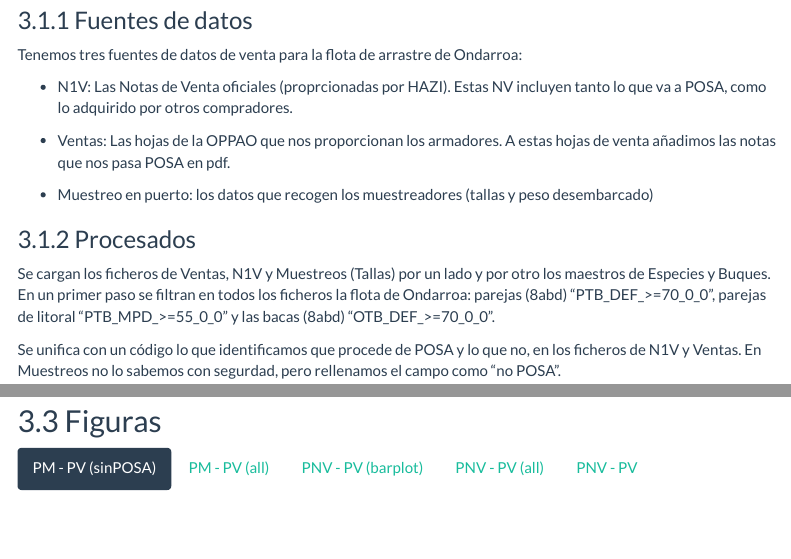
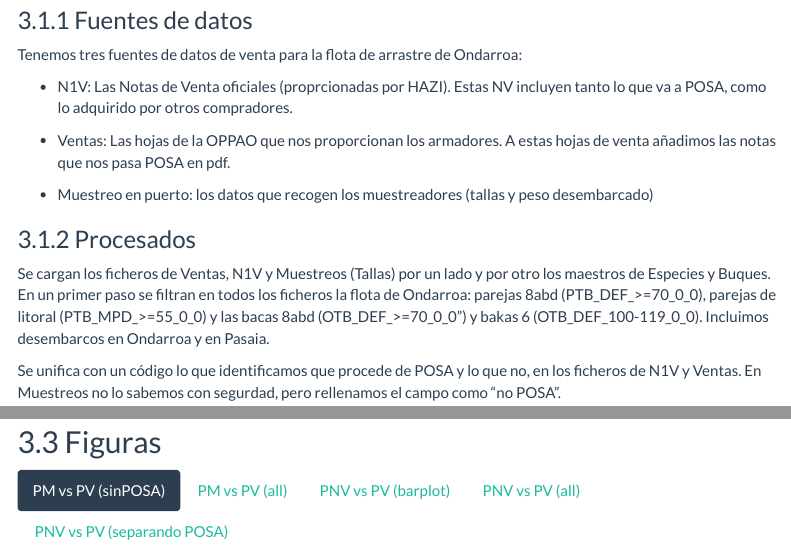
Before and after one commit to luciazarauz/BD_ICES, an R Markdown document (POSA_2021.Rmd): the page in a window 1100 px wide, from 470 px down, and a second part further down, joined at a grey line. Rendered offline with R 4.5, knitr and Pandoc, with nearby package versions; some code elsewhere in the file could not run offline; menus at the side of the page are left out.

Commit message:
pequeños cambios

````diff
--- a/POSA_2021.Rmd
+++ b/POSA_2021.Rmd
@@ -85,7 +85,7 @@ Tenemos tres fuentes de datos de venta para la flota de arrastre de Ondarroa:
 
 ### Procesados
 
-Se cargan los ficheros de Ventas, N1V y Muestreos (Tallas) por un lado y por otro los maestros de Especies y Buques. En un primer paso se filtran en todos los ficheros la flota de Ondarroa: parejas (8abd) "PTB_DEF_>=70_0_0", parejas de litoral "PTB_MPD_>=55_0_0" y las bacas (8abd) "OTB_DEF_>=70_0_0".
+Se cargan los ficheros de Ventas, N1V y Muestreos (Tallas) por un lado y por otro los maestros de Especies y Buques. En un primer paso se filtran en todos los ficheros la flota de Ondarroa: parejas 8abd (PTB_DEF_>=70_0_0), parejas de litoral (PTB_MPD_>=55_0_0) y las bacas 8abd (OTB_DEF_>=70_0_0") y bakas 6 (OTB_DEF_100-119_0_0). Incluimos desembarcos en Ondarroa y en Pasaia.
 
 Se unifica con un código lo que identificamos que procede de POSA y lo que no, en los ficheros de N1V y Ventas. En Muestreos no lo sabemos con segurdad, pero rellenamos el campo como "no POSA".
 
@@ -448,7 +448,7 @@ bakas 6a: La relación entre los pesos observados en los muestreos, y las pesos
 
 ```
 
-### PM - PV (all) {-}
+### PM vs PV (all) {-}
 
 **Peso Muestreo vs Peso ventas por marea (incluye POSA)**
 
@@ -486,7 +486,7 @@ for (i in c("PTB_MPD_>=55_0_0", "OTB_DEF_>=70_0_0", "OTB_DEF_100-119_0_0")) {
 ```
 
 
-### PNV - PV (barplot) {-}
+### PNV vs PV (barplot) {-}
 
 *Parejas 8abd*: en Ventas no se declara ningun kg de merluza de POSA (los pdf), sin embargo, en N1V sí que se declara merluza de POSA. A pesar de no incluir nada de POSA, el peso de Ventas es mayor.
 
@@ -531,7 +531,7 @@ plot (ggp)
 ```
 
 
-### PNV - PV (all) {-}
+### PNV vs PV (all) {-}
 
 **Peso NV vs Peso ventas por mes y por barco (incluye POSA)**
 
@@ -576,7 +576,7 @@ for (i in c("PTB_DEF_>=70_0_0","PTB_MPD_>=55_0_0", "OTB_DEF_>=70_0_0", "OTB_DEF_
 
 ```
 
-### PNV - PV {-}
+### PNV vs PV (separando POSA) {-}
 
 **Peso NV vs Peso ventas por mes y separando POSA y no POSA**
 
````
Also changed, not shown: POSA_2021.Rmd (2 more changed lines).
